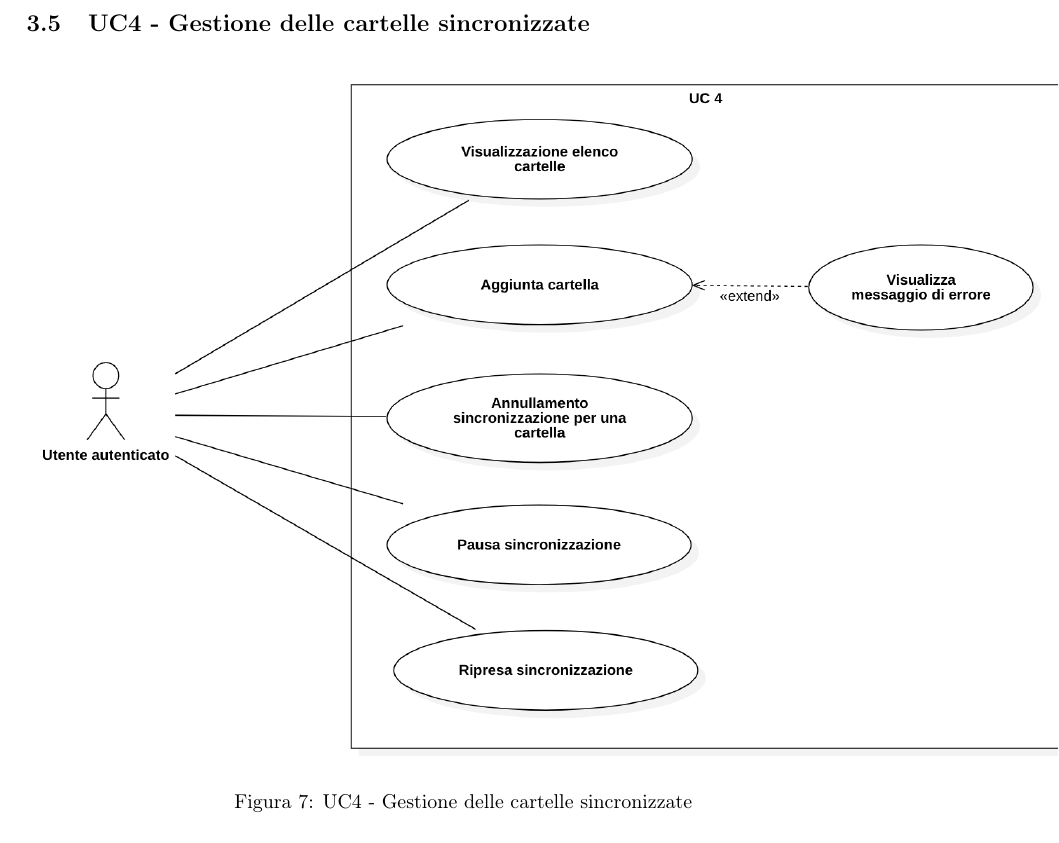
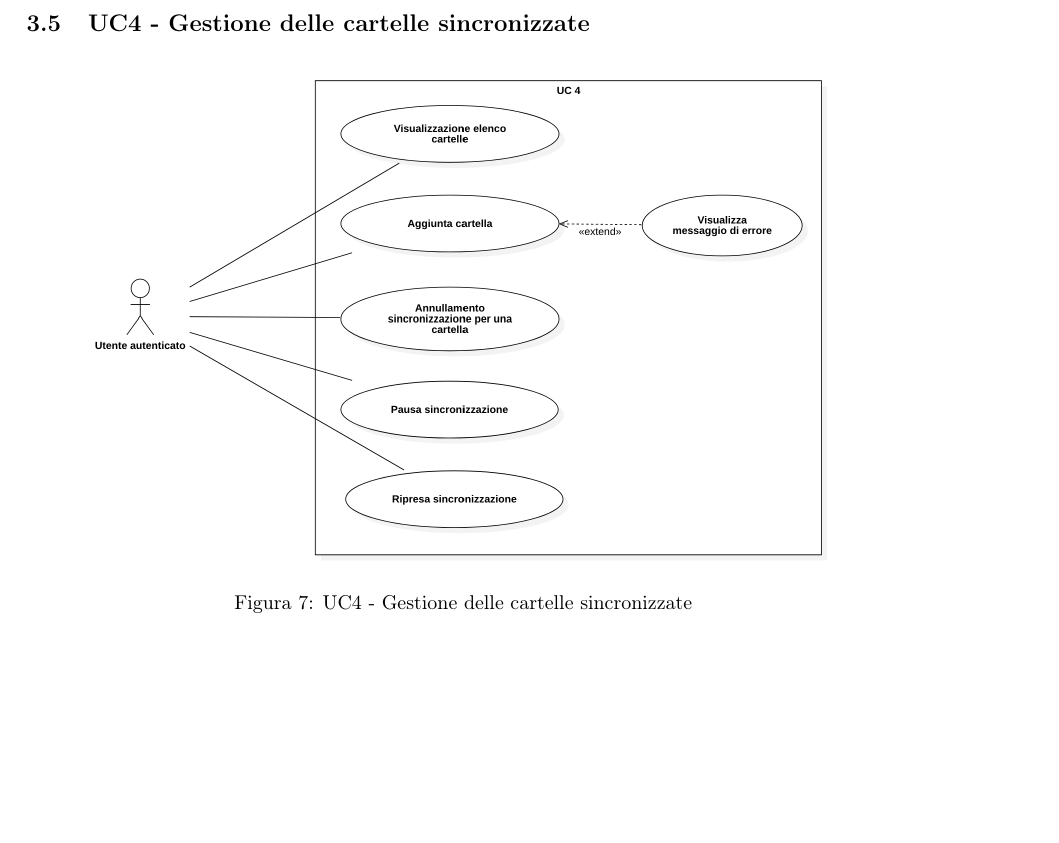
Before and after one commit to MercurySeven/project-docs, a LaTeX document (Esterni/AnalisiDeiRequisiti/AnalisiDeiRequisiti.tex, which reads Esterni/AnalisiDeiRequisiti/components/uc/uc4.tex): part of page 10 of 13, cut so that both start at the same text, the shorter picture padded with empty space. Compiled offline with pdfLaTeX.

Commit message:
fix immagine uc4

```diff
--- a/Esterni/AnalisiDeiRequisiti/components/uc/uc4.tex
+++ b/Esterni/AnalisiDeiRequisiti/components/uc/uc4.tex
@@ -1,7 +1,7 @@
 \subsection{UC4 - Gestione delle cartelle sincronizzate}
 \begin{figure}[H]
     \centering
-    \includegraphics[scale = 0.7]{components/img/UC4.png}
+    \includegraphics[scale = 0.5]{components/img/UC4.png}
     \caption{UC4 - Gestione delle cartelle sincronizzate}
 \end{figure}
 \begin{itemize}
```
